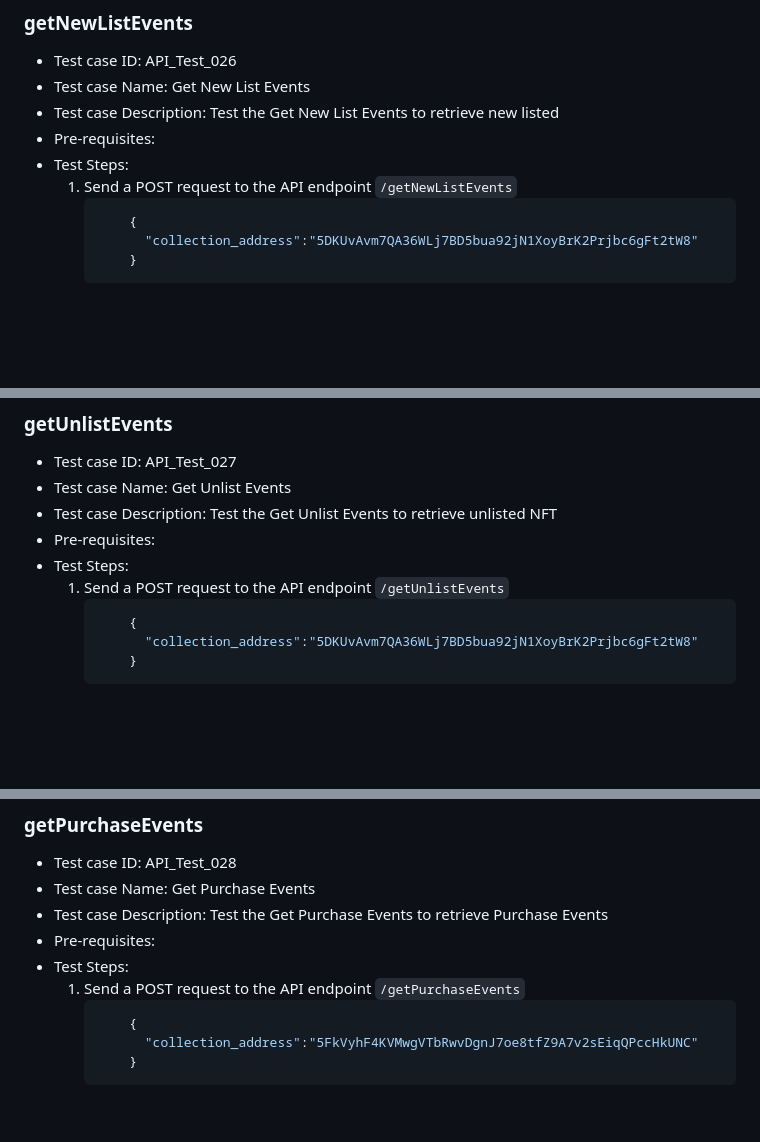
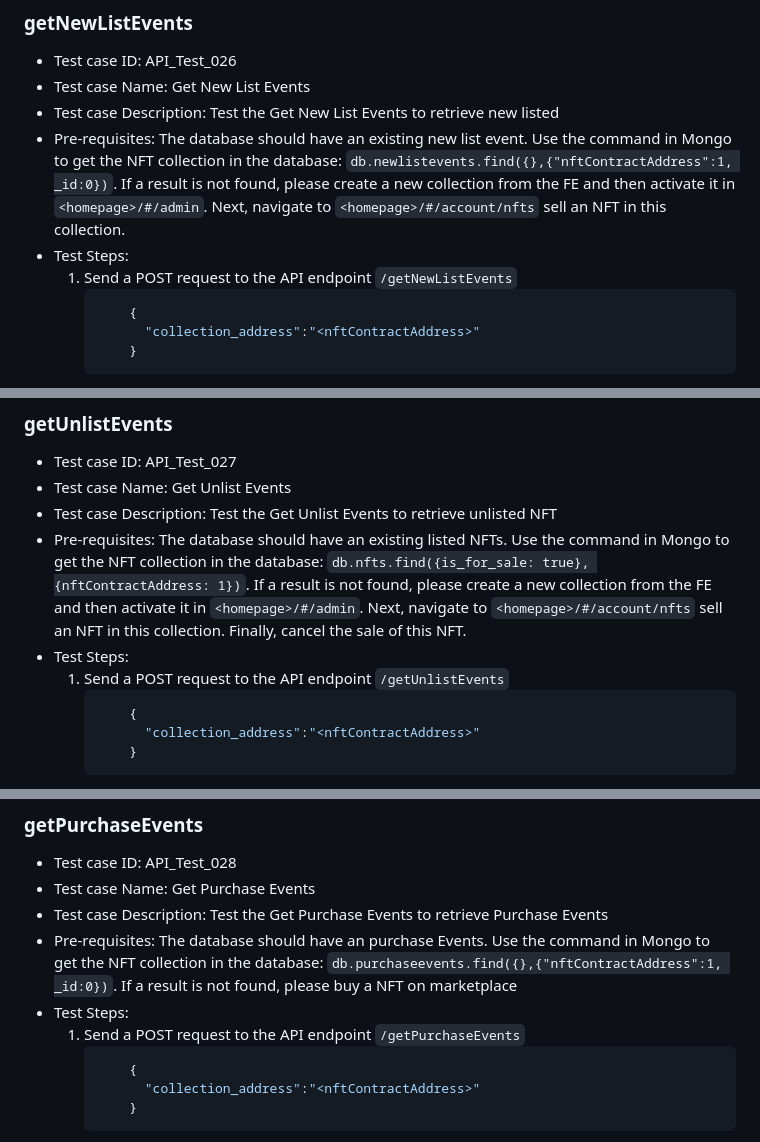
Before and after one commit to ArtZero-io/backend, a Markdown page: docs/api_test_plan.md, 3 parts joined by grey strips. Drawn GitHub-style; blank space fills up the shorter version.

````diff
--- a/docs/api_test_plan.md
+++ b/docs/api_test_plan.md
@@ -541,12 +541,12 @@ Ex:
 + Test case ID: API_Test_026
 + Test case Name:  Get New List Events
 + Test case Description: Test the Get New List Events to retrieve new listed
-+ Pre-requisites:
++ Pre-requisites: The database should have an existing new list event. Use the command in Mongo to get the NFT collection in the database: `db.newlistevents.find({},{"nftContractAddress":1, _id:0})`.  If a result is not found, please create a new collection from the FE and then activate it in `<homepage>/#/admin`. Next, navigate to `<homepage>/#/account/nfts` sell an NFT in this collection.
 + Test Steps:
   1. Send a POST request to the API endpoint `/getNewListEvents`
       ```json
           {
-            "collection_address":"5DKUvAvm7QA36WLj7BD5bua92jN1XoyBrK2Prjbc6gFt2tW8"
+            "collection_address":"<nftContractAddress>"
           }
       ```
   2. Verify the HTTP status code is 200 and the response body contains a "status" field with value "OK".
@@ -558,12 +558,12 @@ Ex:
 + Test case ID: API_Test_027
 + Test case Name:  Get Unlist Events
 + Test case Description: Test the Get Unlist Events to retrieve unlisted NFT
-+ Pre-requisites:
++ Pre-requisites: The database should have an existing listed NFTs. Use the command in Mongo to get the NFT collection in the database: `db.nfts.find({is_for_sale: true}, {nftContractAddress: 1})`.  If a result is not found, please create a new collection from the FE and then activate it in `<homepage>/#/admin`. Next, navigate to `<homepage>/#/account/nfts` sell an NFT in this collection. Finally, cancel the sale of this NFT.
 + Test Steps:
   1. Send a POST request to the API endpoint `/getUnlistEvents`
       ```json
           {
-            "collection_address":"5DKUvAvm7QA36WLj7BD5bua92jN1XoyBrK2Prjbc6gFt2tW8"
+            "collection_address":"<nftContractAddress>"
           }
       ```
   2. Verify the HTTP status code is 200 and the response body contains a "status" field with value "OK".
@@ -575,12 +575,12 @@ Ex:
 + Test case ID: API_Test_028
 + Test case Name:  Get Purchase Events
 + Test case Description: Test the Get Purchase Events to retrieve Purchase Events
-+ Pre-requisites:
++ Pre-requisites: The database should have an purchase Events. Use the command in Mongo to get the NFT collection in the database: `db.purchaseevents.find({},{"nftContractAddress":1, _id:0})`.  If a result is not found, please buy a NFT on marketplace
 + Test Steps:
   1. Send a POST request to the API endpoint `/getPurchaseEvents`
       ```json
           {
-            "collection_address":"5FkVyhF4KVMwgVTbRwvDgnJ7oe8tfZ9A7v2sEiqQPccHkUNC"
+            "collection_address":"<nftContractAddress>"
           }
       ```
   2. Verify the HTTP status code is 200 and the response body contains a "status" field with value "OK".
````
Also changed, not shown: other parts of docs/api_test_plan.md (+39 -38 lines).
